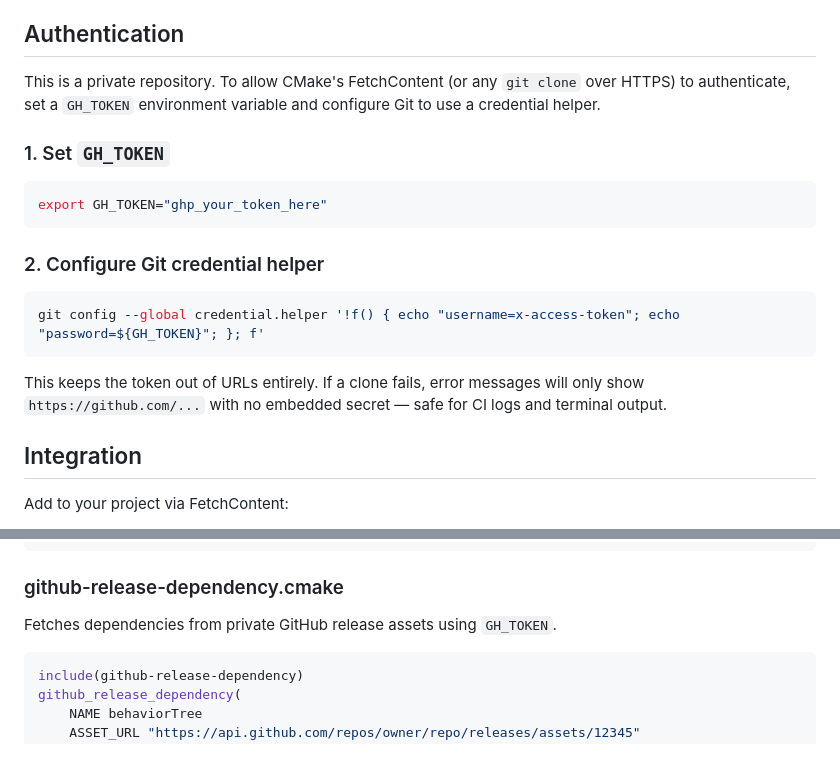
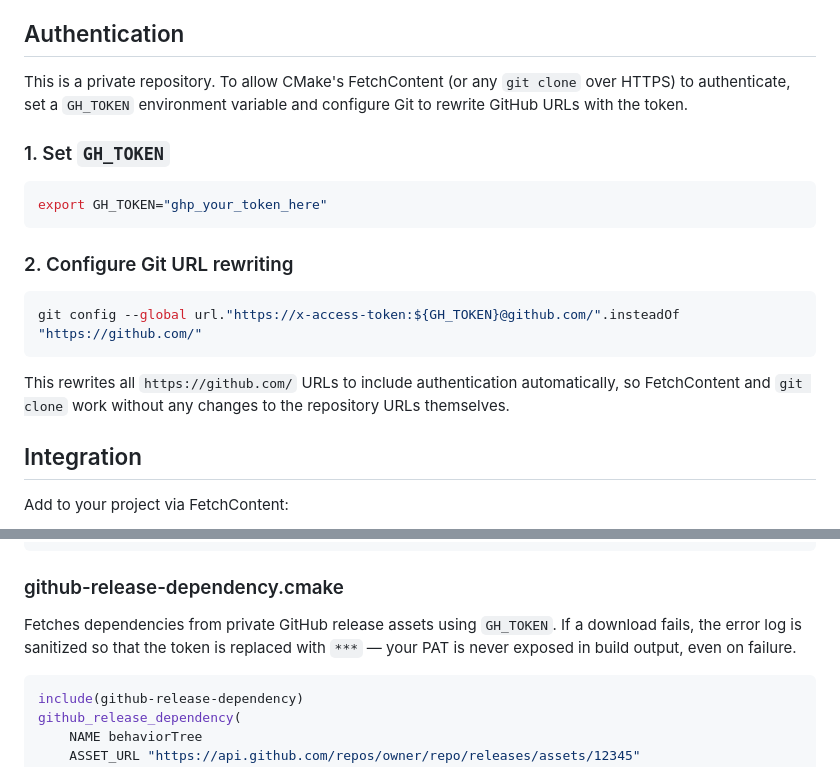
Before and after one commit to donut-engineer/cmake-library-support, a Markdown page: README.md, 2 parts joined by grey strips. Rendered like a GitHub page.

Commit message:
UPdate develop

````diff
--- a/README.md
+++ b/README.md
@@ -4,7 +4,7 @@ Shared CMake modules for C++ library projects. Provides coverage reporting, vers
 
 ## Authentication
 
-This is a private repository. To allow CMake's FetchContent (or any `git clone` over HTTPS) to authenticate, set a `GH_TOKEN` environment variable and configure Git to use a credential helper.
+This is a private repository. To allow CMake's FetchContent (or any `git clone` over HTTPS) to authenticate, set a `GH_TOKEN` environment variable and configure Git to rewrite GitHub URLs with the token.
 
 ### 1. Set `GH_TOKEN`
 
@@ -12,13 +12,13 @@ This is a private repository. To allow CMake's FetchContent (or any `git clone`
 export GH_TOKEN="ghp_your_token_here"
 ```
 
-### 2. Configure Git credential helper
+### 2. Configure Git URL rewriting
 
 ```bash
-git config --global credential.helper '!f() { echo "username=x-access-token"; echo "password=${GH_TOKEN}"; }; f'
+git config --global url."https://x-access-token:${GH_TOKEN}@github.com/".insteadOf "https://github.com/"
 ```
 
-This keeps the token out of URLs entirely. If a clone fails, error messages will only show `https://github.com/...` with no embedded secret — safe for CI logs and terminal output.
+This rewrites all `https://github.com/` URLs to include authentication automatically, so FetchContent and `git clone` work without any changes to the repository URLs themselves.
 
 ## Integration
 
@@ -67,7 +67,7 @@ add_custom_target(generate_version ALL
 
 ### github-release-dependency.cmake
 
-Fetches dependencies from private GitHub release assets using `GH_TOKEN`.
+Fetches dependencies from private GitHub release assets using `GH_TOKEN`. If a download fails, the error log is sanitized so that the token is replaced with `***` — your PAT is never exposed in build output, even on failure.
 
 ```cmake
 include(github-release-dependency)
````
